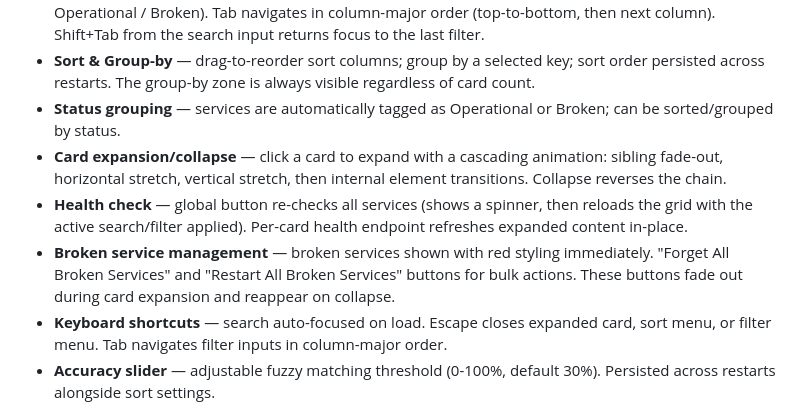
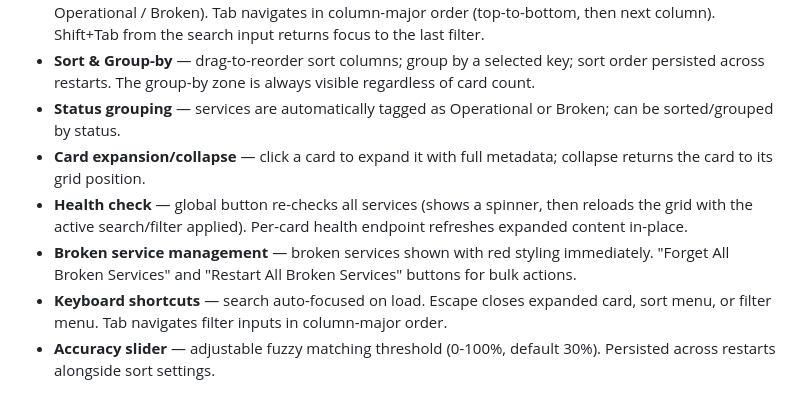
Before and after one commit to LorenBll/Akupara, a Markdown page: README.md, the part around the change. Drawn GitHub-style.

Commit message:
Remove remaining animation details from README features

```diff
--- a/README.md
+++ b/README.md
@@ -13,9 +13,9 @@ The web UI (`web/index.html`) displays a dashboard with a status pill, a searcha
 - **Filter panel** — expandable filter menu with text inputs per column and a status dropdown (Any / Operational / Broken). Tab navigates in column-major order (top-to-bottom, then next column). Shift+Tab from the search input returns focus to the last filter.
 - **Sort & Group-by** — drag-to-reorder sort columns; group by a selected key; sort order persisted across restarts. The group-by zone is always visible regardless of card count.
 - **Status grouping** — services are automatically tagged as Operational or Broken; can be sorted/grouped by status.
-- **Card expansion/collapse** — click a card to expand with a cascading animation: sibling fade-out, horizontal stretch, vertical stretch, then internal element transitions. Collapse reverses the chain.
+- **Card expansion/collapse** — click a card to expand it with full metadata; collapse returns the card to its grid position.
 - **Health check** — global button re-checks all services (shows a spinner, then reloads the grid with the active search/filter applied). Per-card health endpoint refreshes expanded content in-place.
-- **Broken service management** — broken services shown with red styling immediately. "Forget All Broken Services" and "Restart All Broken Services" buttons for bulk actions. These buttons fade out during card expansion and reappear on collapse.
+- **Broken service management** — broken services shown with red styling immediately. "Forget All Broken Services" and "Restart All Broken Services" buttons for bulk actions.
 - **Keyboard shortcuts** — search auto-focused on load. Escape closes expanded card, sort menu, or filter menu. Tab navigates filter inputs in column-major order.
 - **Accuracy slider** — adjustable fuzzy matching threshold (0-100%, default 30%). Persisted across restarts alongside sort settings.
 
```
